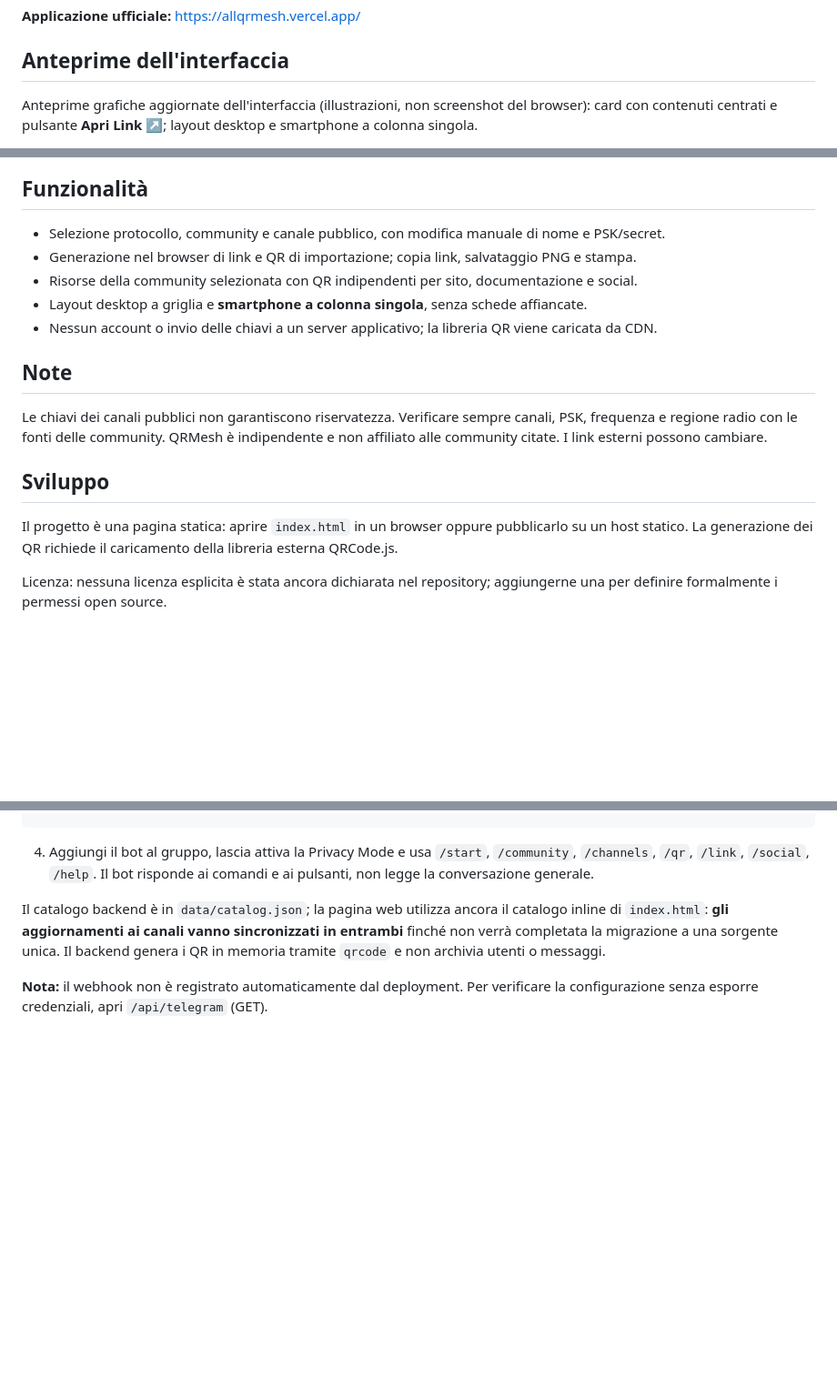
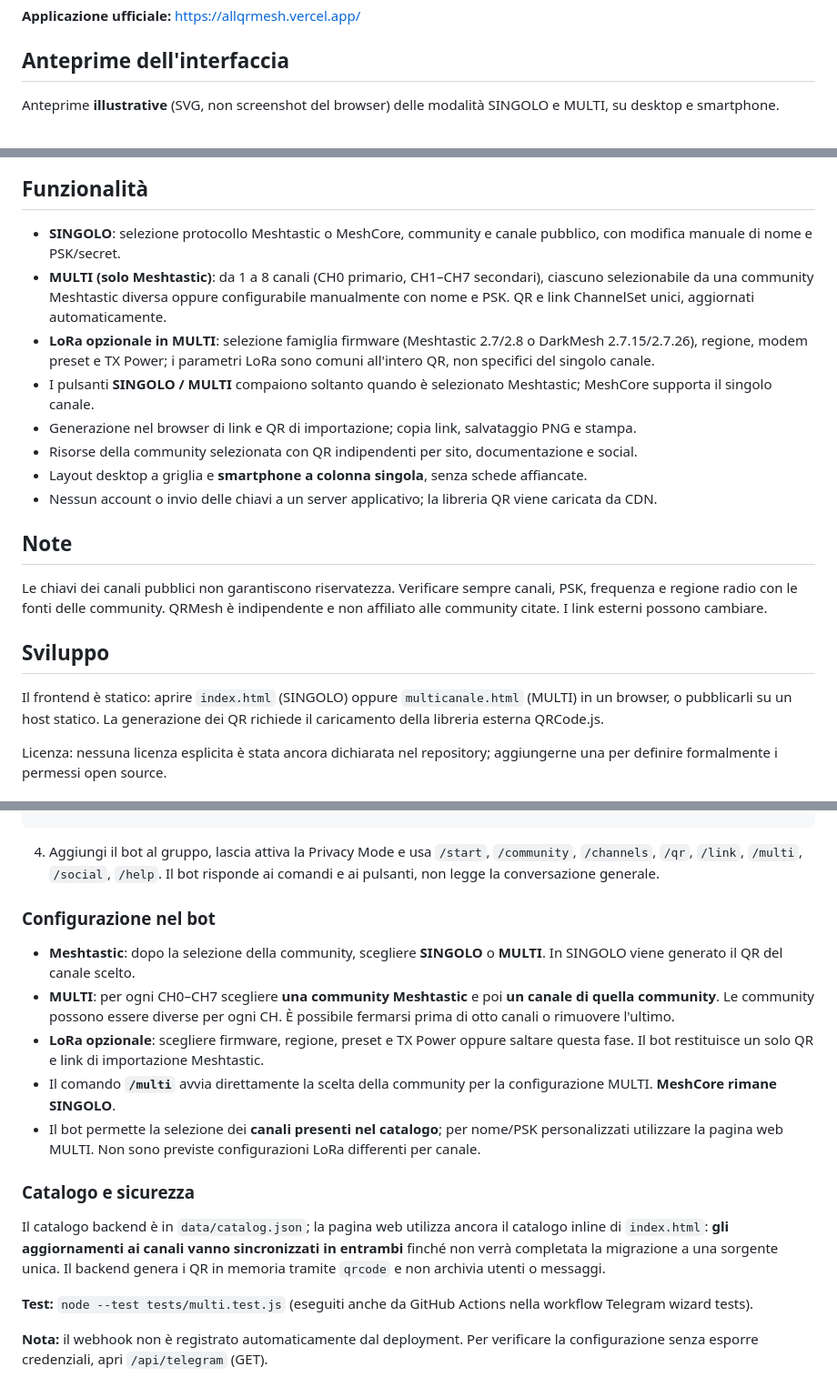
Before and after one commit to arkanet/QRMesh, a Markdown page: README.md, 3 parts joined by grey strips. Shown at 91% size. Drawn GitHub-style; blank space fills up the shorter version.

Commit message:
Document single/multi workflows, Telegram wizard, LoRa options and desktop/mobile previews

````diff
--- a/README.md
+++ b/README.md
@@ -6,5 +6,5 @@ Generatore open source di **QR e link di importazione per canali Meshtastic e Me
 
 ## Anteprime dell'interfaccia
 
-Anteprime grafiche aggiornate dell'interfaccia (illustrazioni, non screenshot del browser): card con contenuti centrati e pulsante **Apri Link ↗**; layout desktop e smartphone a colonna singola.
+Anteprime **illustrative** (SVG, non screenshot del browser) delle modalità SINGOLO e MULTI, su desktop e smartphone.
 
@@ -12,7 +20,10 @@ Anteprime grafiche aggiornate dell'interfaccia (illustrazioni, non screenshot de
 
 ## Funzionalità
 
-- Selezione protocollo, community e canale pubblico, con modifica manuale di nome e PSK/secret.
+- **SINGOLO**: selezione protocollo Meshtastic o MeshCore, community e canale pubblico, con modifica manuale di nome e PSK/secret.
+- **MULTI (solo Meshtastic)**: da 1 a 8 canali (CH0 primario, CH1–CH7 secondari), ciascuno selezionabile da una community Meshtastic diversa oppure configurabile manualmente con nome e PSK. QR e link ChannelSet unici, aggiornati automaticamente.
+- **LoRa opzionale in MULTI**: selezione famiglia firmware (Meshtastic 2.7/2.8 o DarkMesh 2.7.15/2.7.26), regione, modem preset e TX Power; i parametri LoRa sono comuni all'intero QR, non specifici del singolo canale.
+- I pulsanti **SINGOLO / MULTI** compaiono soltanto quando è selezionato Meshtastic; MeshCore supporta il singolo canale.
 - Generazione nel browser di link e QR di importazione; copia link, salvataggio PNG e stampa.
 - Risorse della community selezionata con QR indipendenti per sito, documentazione e social.
 - Layout desktop a griglia e **smartphone a colonna singola**, senza schede affiancate.
@@ -24,7 +35,7 @@ Le chiavi dei canali pubblici non garantiscono riservatezza. Verificare sempre c
 
 ## Sviluppo
 
-Il progetto è una pagina statica: aprire `index.html` in un browser oppure pubblicarlo su un host statico. La generazione dei QR richiede il caricamento della libreria esterna QRCode.js.
+Il frontend è statico: aprire `index.html` (SINGOLO) oppure `multicanale.html` (MULTI) in un browser, o pubblicarli su un host statico. La generazione dei QR richiede il caricamento della libreria esterna QRCode.js.
 
 Licenza: nessuna licenza esplicita è stata ancora dichiarata nel repository; aggiungerne una per definire formalmente i permessi open source.
 
@@ -46,8 +57,20 @@ curl --fail-with-body -sS -X POST "https://api.telegram.org/bot${TELEGRAM_BOT_TO
 unset TELEGRAM_BOT_TOKEN TELEGRAM_WEBHOOK_SECRET
 ```
 
-4. Aggiungi il bot al gruppo, lascia attiva la Privacy Mode e usa `/start`, `/community`, `/channels`, `/qr`, `/link`, `/social`, `/help`. Il bot risponde ai comandi e ai pulsanti, non legge la conversazione generale.
+4. Aggiungi il bot al gruppo, lascia attiva la Privacy Mode e usa `/start`, `/community`, `/channels`, `/qr`, `/link`, `/multi`, `/social`, `/help`. Il bot risponde ai comandi e ai pulsanti, non legge la conversazione generale.
+
+### Configurazione nel bot
+
+- **Meshtastic**: dopo la selezione della community, scegliere **SINGOLO** o **MULTI**. In SINGOLO viene generato il QR del canale scelto.
+- **MULTI**: per ogni CH0–CH7 scegliere **una community Meshtastic** e poi **un canale di quella community**. Le community possono essere diverse per ogni CH. È possibile fermarsi prima di otto canali o rimuovere l'ultimo.
+- **LoRa opzionale**: scegliere firmware, regione, preset e TX Power oppure saltare questa fase. Il bot restituisce un solo QR e link di importazione Meshtastic.
+- Il comando **`/multi`** avvia direttamente la scelta della community per la configurazione MULTI. **MeshCore rimane SINGOLO**.
+- Il bot permette la selezione dei **canali presenti nel catalogo**; per nome/PSK personalizzati utilizzare la pagina web MULTI. Non sono previste configurazioni LoRa differenti per canale.
+
+### Catalogo e sicurezza
 
 Il catalogo backend è in `data/catalog.json`; la pagina web utilizza ancora il catalogo inline di `index.html`: **gli aggiornamenti ai canali vanno sincronizzati in entrambi** finché non verrà completata la migrazione a una sorgente unica. Il backend genera i QR in memoria tramite `qrcode` e non archivia utenti o messaggi.
 
+**Test:** `node --test tests/multi.test.js` (eseguiti anche da GitHub Actions nella workflow Telegram wizard tests).
+
 **Nota:** il webhook non è registrato automaticamente dal deployment. Per verificare la configurazione senza esporre credenziali, apri `/api/telegram` (GET).
````
Also changed, not shown: other parts of README.md (+9 -1 lines).
